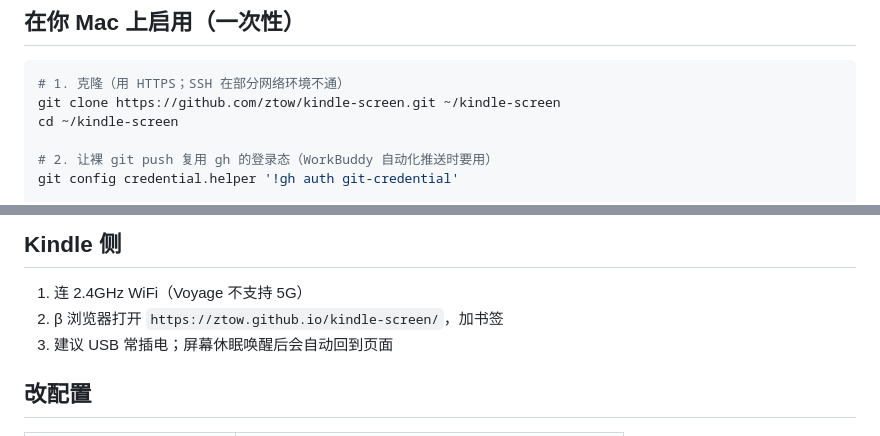
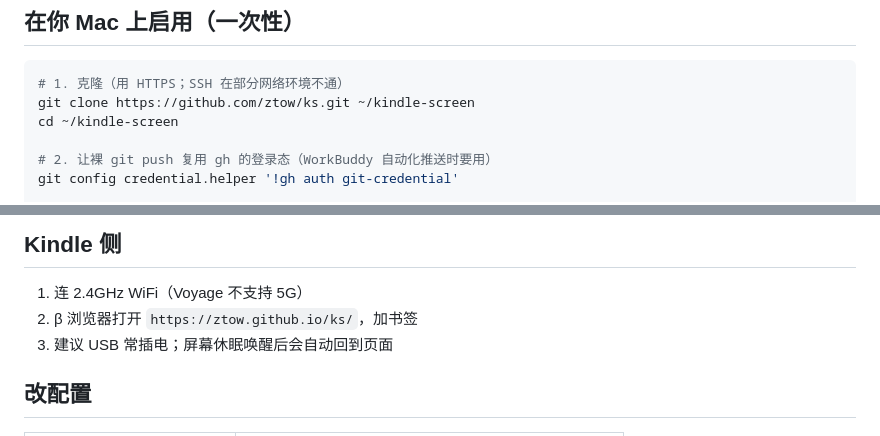
Before and after one commit to ztow/kindle-screen, a Markdown page: README.md, 2 parts joined by grey strips. Rendered like a GitHub page.

Commit message:
仓库改名为 ztow/ks，同步 README 地址

````diff
--- a/README.md
+++ b/README.md
@@ -18,7 +18,7 @@ WorkBuddy 自动化（每天早 8 点）─> data/local.json ┘
 
 ```bash
 # 1. 克隆（用 HTTPS；SSH 在部分网络环境不通）
-git clone https://github.com/ztow/kindle-screen.git ~/kindle-screen
+git clone https://github.com/ztow/ks.git ~/kindle-screen
 cd ~/kindle-screen
 
 # 2. 让裸 git push 复用 gh 的登录态（WorkBuddy 自动化推送时要用）
@@ -37,7 +37,7 @@ git config credential.helper '!gh auth git-credential'
 ## Kindle 侧
 
 1. 连 2.4GHz WiFi（Voyage 不支持 5G）
-2. β 浏览器打开 `https://ztow.github.io/kindle-screen/`，加书签
+2. β 浏览器打开 `https://ztow.github.io/ks/`，加书签
 3. 建议 USB 常插电；屏幕休眠唤醒后会自动回到页面
 
 ## 改配置
````
